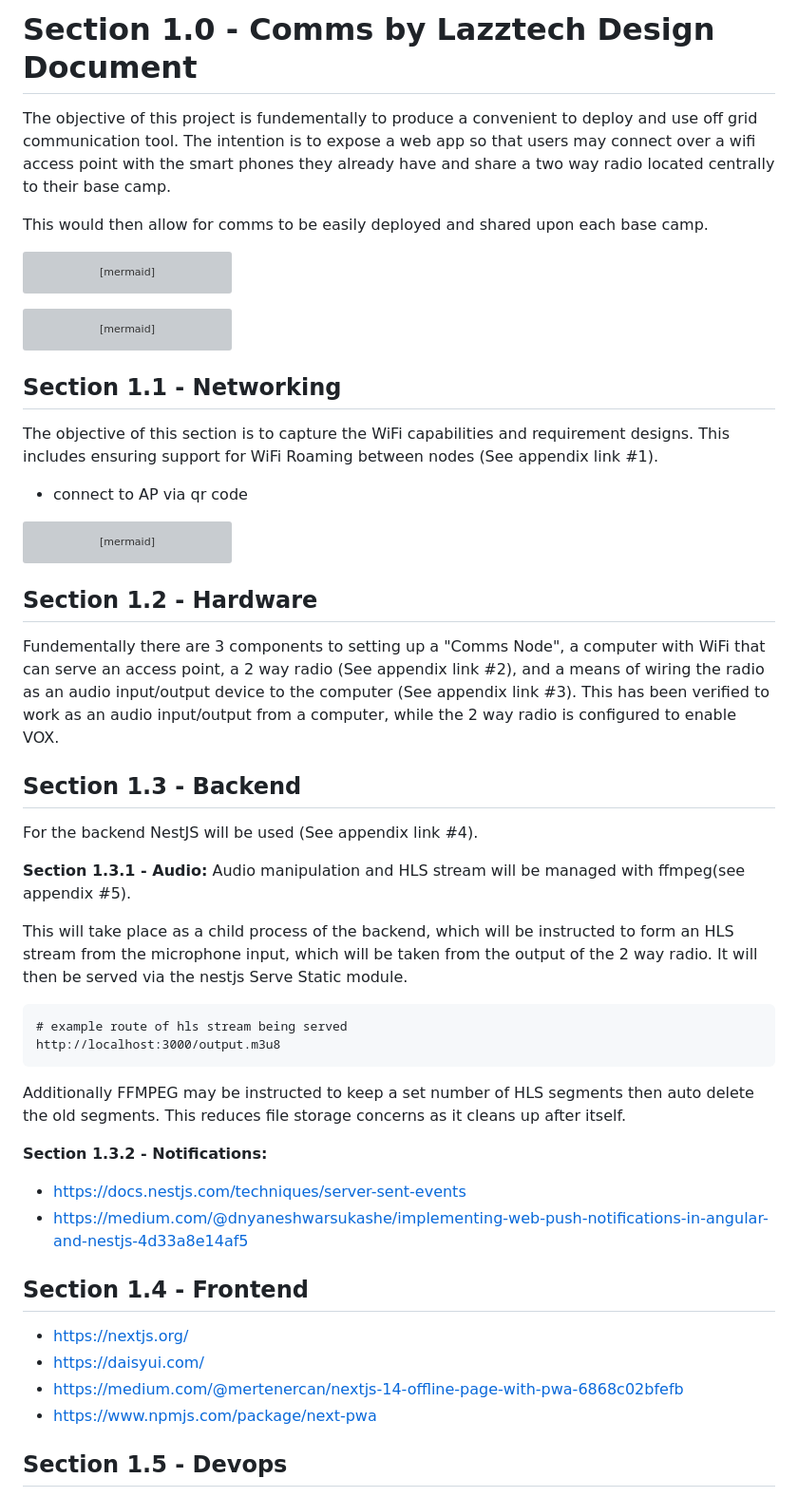
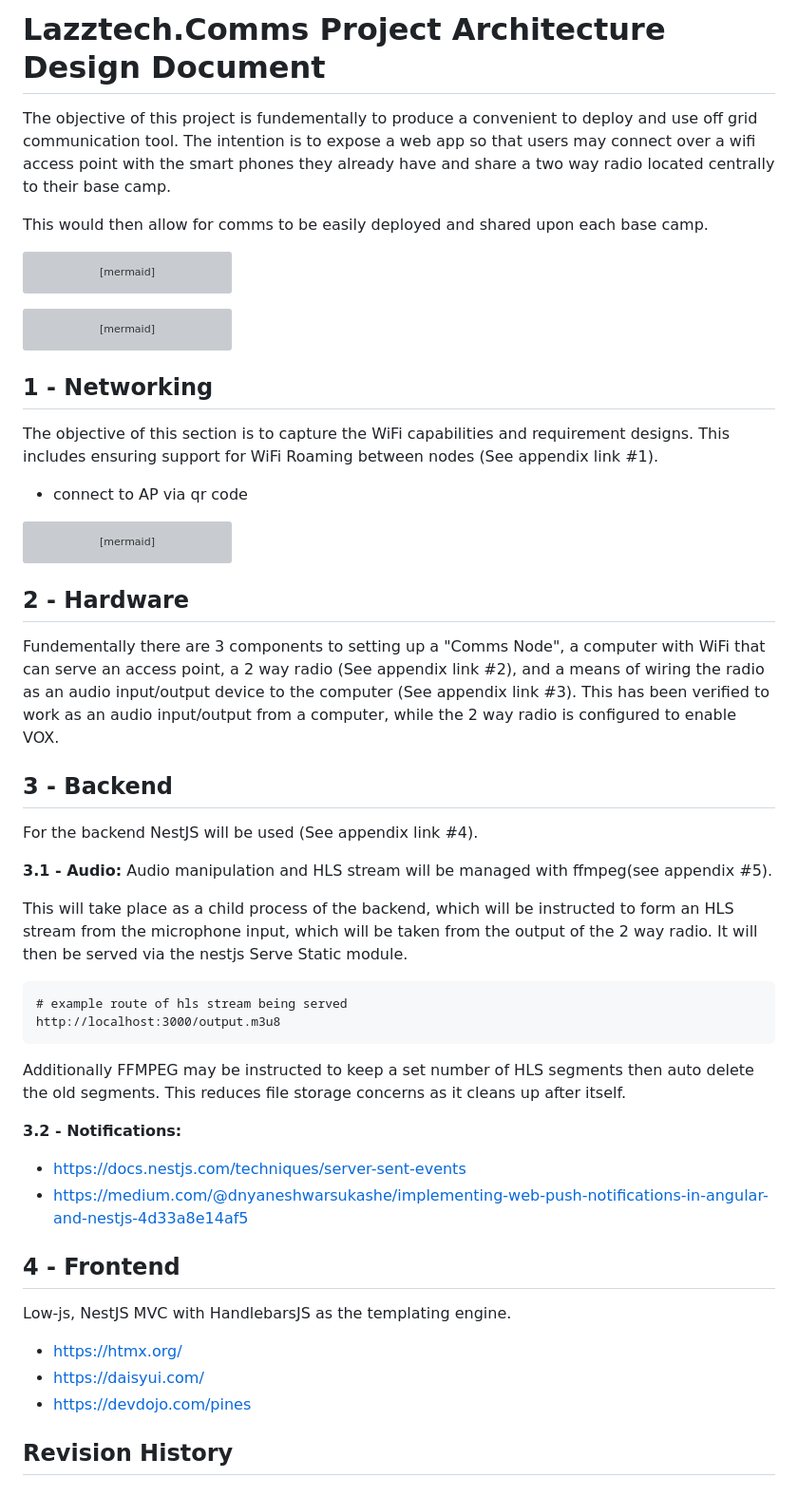
Before and after one commit to Lazztech/Comms, a Markdown page: docs/design.md, the part around the change printed below. Shown: that part at 95% size. Rendered like a GitHub page; grey boxes are pictures that could not be loaded.

````diff
--- a/docs/design.md
+++ b/docs/design.md
@@ -1,4 +1,4 @@
-# Section 1.0 - Comms by Lazztech Design Document
+# Lazztech.Comms Project Architecture Design Document
 
 The objective of this project is fundementally to produce a convenient to deploy and use off grid communication tool. The intention is to expose a web app so that users may connect over a wifi access point with the smart phones they already have and share a two way radio located centrally to their base camp.
 
@@ -54,7 +54,7 @@ flowchart BT;
     commsNode3 <--> uhf-vhf;
 ```
 
-## Section 1.1 - Networking
+## 1 - Networking
 The objective of this section is to capture the WiFi capabilities and requirement designs. This includes ensuring support for WiFi Roaming between nodes (See appendix link #1).
 
 - connect to AP via qr code
@@ -75,14 +75,14 @@ flowchart BT;
     node1user2 <--> commsNode3;
 ```
 
-## Section 1.2 - Hardware
+## 2 - Hardware
 
 Fundementally there are 3 components to setting up a "Comms Node", a computer with WiFi that can serve an access point, a 2 way radio (See appendix link #2), and a means of wiring the radio as an audio input/output device to the computer (See appendix link #3). This has been verified to work as an audio input/output from a computer, while the 2 way radio is configured to enable VOX.
 
-## Section 1.3 - Backend
+## 3 - Backend
 For the backend NestJS will be used (See appendix link #4).
 
-**Section 1.3.1 - Audio:**
+**3.1 - Audio:**
 Audio manipulation and HLS stream will be managed with ffmpeg(see appendix #5).
 
 This will take place as a child process of the backend, which will be instructed to form an HLS stream from the microphone input, which will be taken from the output of the 2 way radio. It will then be served via the nestjs Serve Static module.
@@ -94,15 +94,16 @@ http://localhost:3000/output.m3u8
 
 Additionally FFMPEG may be instructed to keep a set number of HLS segments then auto delete the old segments. This reduces file storage concerns as it cleans up after itself.
 
-**Section 1.3.2 - Notifications:**
+**3.2 - Notifications:**
 - https://docs.nestjs.com/techniques/server-sent-events
 - https://medium.com/@dnyaneshwarsukashe/implementing-web-push-notifications-in-angular-and-nestjs-4d33a8e14af5
 
-## Section 1.4 - Frontend
-- https://nextjs.org/
+## 4 - Frontend
+Low-js, NestJS MVC with HandlebarsJS as the templating engine.
+
+- https://htmx.org/
 - https://daisyui.com/
-- https://medium.com/@mertenercan/nextjs-14-offline-page-with-pwa-6868c02bfefb
-- https://www.npmjs.com/package/next-pwa
+- https://devdojo.com/pines
 
-## Section 1.5 - Devops
+## Revision History
 
````
Also changed, not shown: other parts of docs/design.md (+7 -34 lines).
